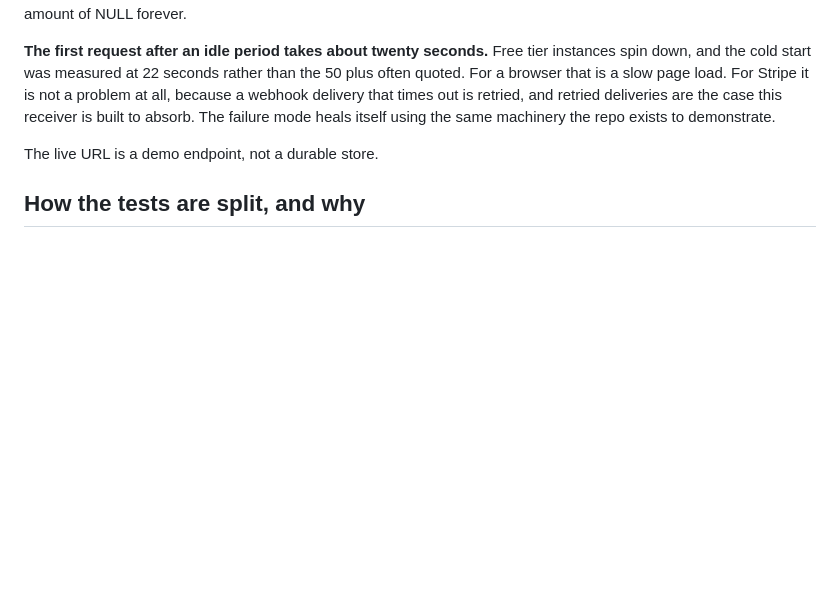
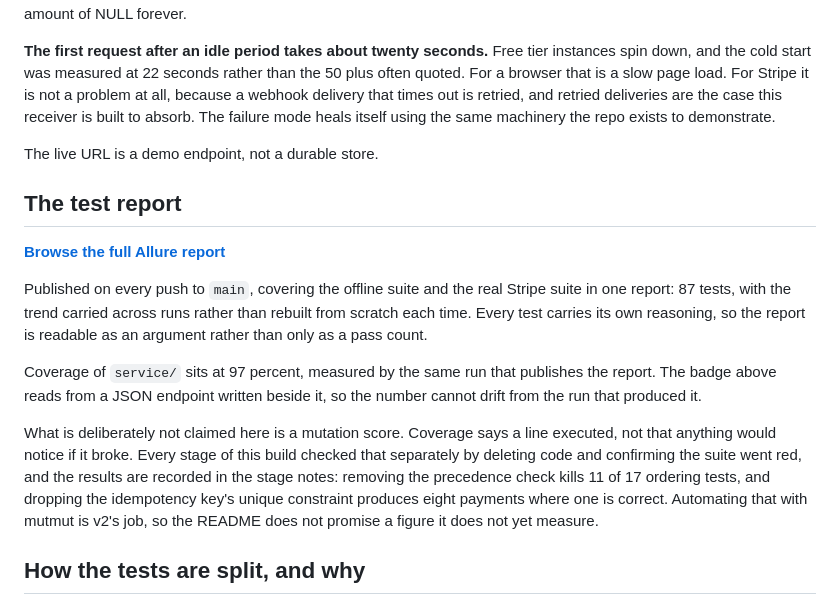
Before and after one commit to Michael-QA-Labs/stripe-reconciler, a Markdown page: README.md, the part around one of its changes. GitHub-like rendering; blank space fills up the shorter version.

Commit message:
Add the coverage badge and the Allure link, README positions 5 and 6
Both were held back until Pages existed, so that neither shipped as a dead
link. Pages is now serving from gh-pages and both targets return 200 to a
logged out request.

Badges sit under the title, which is where a reader scans for them. The coverage
badge reads a shields endpoint JSON published beside the report, so the number
cannot drift from the run that produced it.

The report section states what is measured and what is not. Coverage says a line
executed, not that anything would notice if it broke, so the mutation score is
named as absent rather than implied. The contract is explicit that it belongs to
v2. What stands in its place is the mutation testing each stage did by hand, and
those figures are real: 11 of 17 ordering tests die when the precedence check is
removed, and dropping the idempotency key's unique constraint yields eight
payments where one is correct.

87 tests in the published report, offline and live together, verified from the
report's own summary.json rather than asserted.

This push is also the second consecutive run the contract requires, which is the
only way to see whether the Allure trend actually populated.

Co-Authored-By: Claude Opus 5 <noreply@anthropic.com>

```diff
--- a/README.md
+++ b/README.md
@@ -231,6 +234,27 @@ demonstrate.
 
 The live URL is a demo endpoint, not a durable store.
 
+## The test report
+
+**[Browse the full Allure report](https://michael-qa-labs.github.io/stripe-reconciler/)**
+
+Published on every push to `main`, covering the offline suite and the real
+Stripe suite in one report: 87 tests, with the trend carried across runs rather
+than rebuilt from scratch each time. Every test carries its own reasoning, so
+the report is readable as an argument rather than only as a pass count.
+
+Coverage of `service/` sits at 97 percent, measured by the same run that
+publishes the report. The badge above reads from a JSON endpoint written beside
+it, so the number cannot drift from the run that produced it.
+
+What is deliberately not claimed here is a mutation score. Coverage says a line
+executed, not that anything would notice if it broke. Every stage of this build
+checked that separately by deleting code and confirming the suite went red, and
+the results are recorded in the stage notes: removing the precedence check kills
+11 of 17 ordering tests, and dropping the idempotency key's unique constraint
+produces eight payments where one is correct. Automating that with mutmut is v2's
+job, so the README does not promise a figure it does not yet measure.
+
 ## How the tests are split, and why
 
 Ninety tests. Eighty one run offline on every push, and nine talk to real
```
Also changed, not shown: other parts of README.md (+3 -0 lines).
